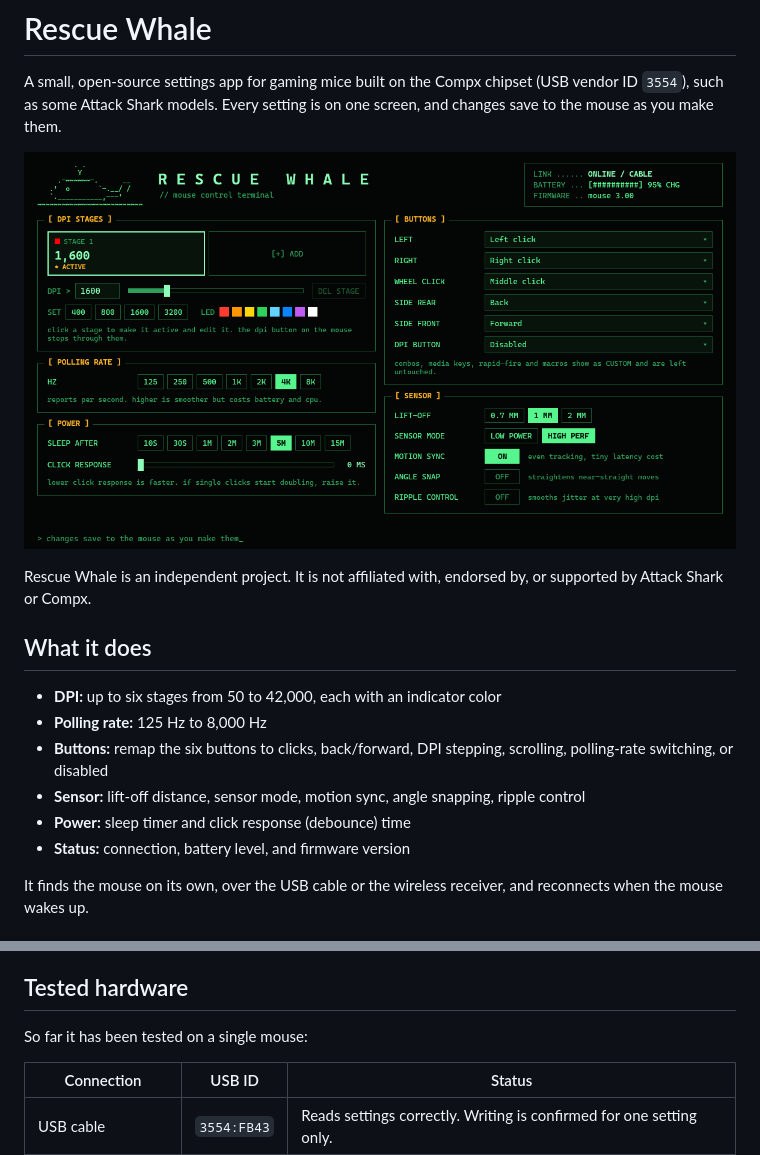
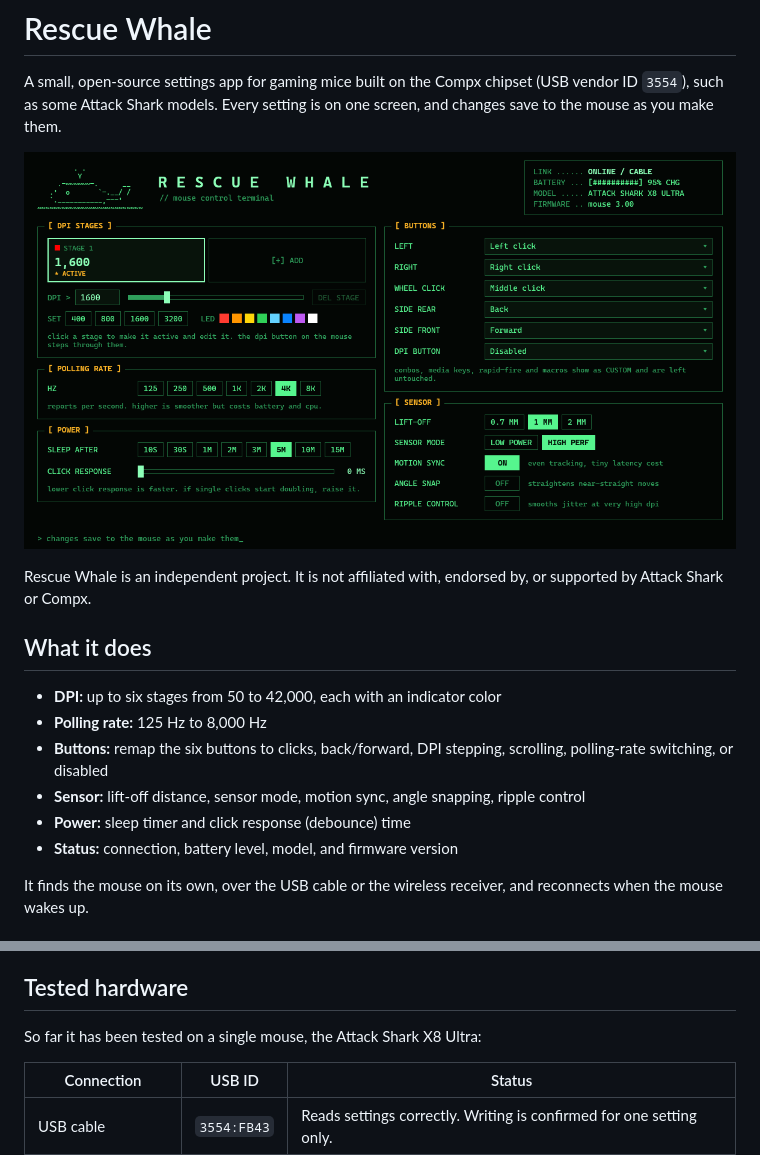
Before and after one commit to LaRataRene/rescue-whale, a Markdown page: README.md, 2 parts joined by grey strips. Rendered like a GitHub page; pictures changed too: preview.png.

```diff
--- a/README.md
+++ b/README.md
@@ -13,7 +13,7 @@ Rescue Whale is an independent project. It is not affiliated with, endorsed by,
 - **Buttons:** remap the six buttons to clicks, back/forward, DPI stepping, scrolling, polling-rate switching, or disabled
 - **Sensor:** lift-off distance, sensor mode, motion sync, angle snapping, ripple control
 - **Power:** sleep timer and click response (debounce) time
-- **Status:** connection, battery level, and firmware version
+- **Status:** connection, battery level, model, and firmware version
 
 It finds the mouse on its own, over the USB cable or the wireless receiver, and reconnects when the mouse wakes up.
 
@@ -26,7 +26,7 @@ It finds the mouse on its own, over the USB cable or the wireless receiver, and
 
 ## Tested hardware
 
-So far it has been tested on a single mouse:
+So far it has been tested on a single mouse, the Attack Shark X8 Ultra:
 
 | Connection | USB ID | Status |
 | --- | --- | --- |
```
Also changed, not shown: 4 other files.
